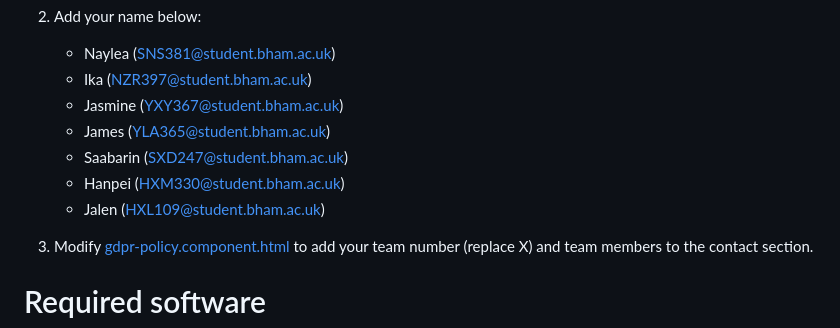
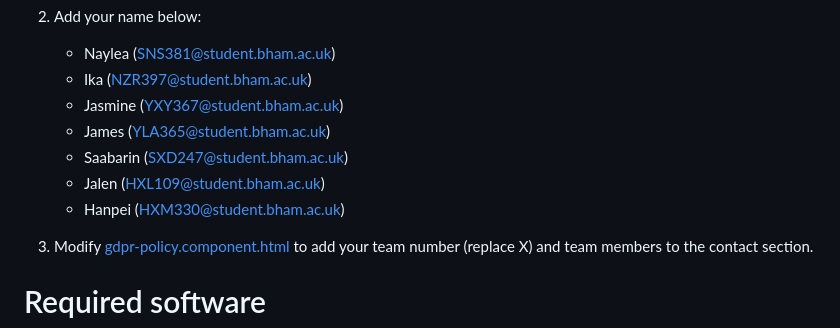
Before and after one commit to GothemRabbit/team40-location-ui, a Markdown page: README.md, the part around the change. Rendered like a GitHub page.

```diff
--- a/README.md
+++ b/README.md
@@ -15,8 +15,8 @@ TODO:
    - Jasmine (YXY367@student.bham.ac.uk)
    - James (YLA365@student.bham.ac.uk)
    - Saabarin (SXD247@student.bham.ac.uk)
+   - Jalen (HXL109@student.bham.ac.uk)
    - Hanpei (HXM330@student.bham.ac.uk)
-   - Jalen (HXL109@student.bham.ac.uk)
 
 3. Modify [gdpr-policy.component.html](src/main/webapp/app/gdpr-policy/gdpr-policy.component.html) to add your team number (replace X) and team members to the contact section.
 
```
